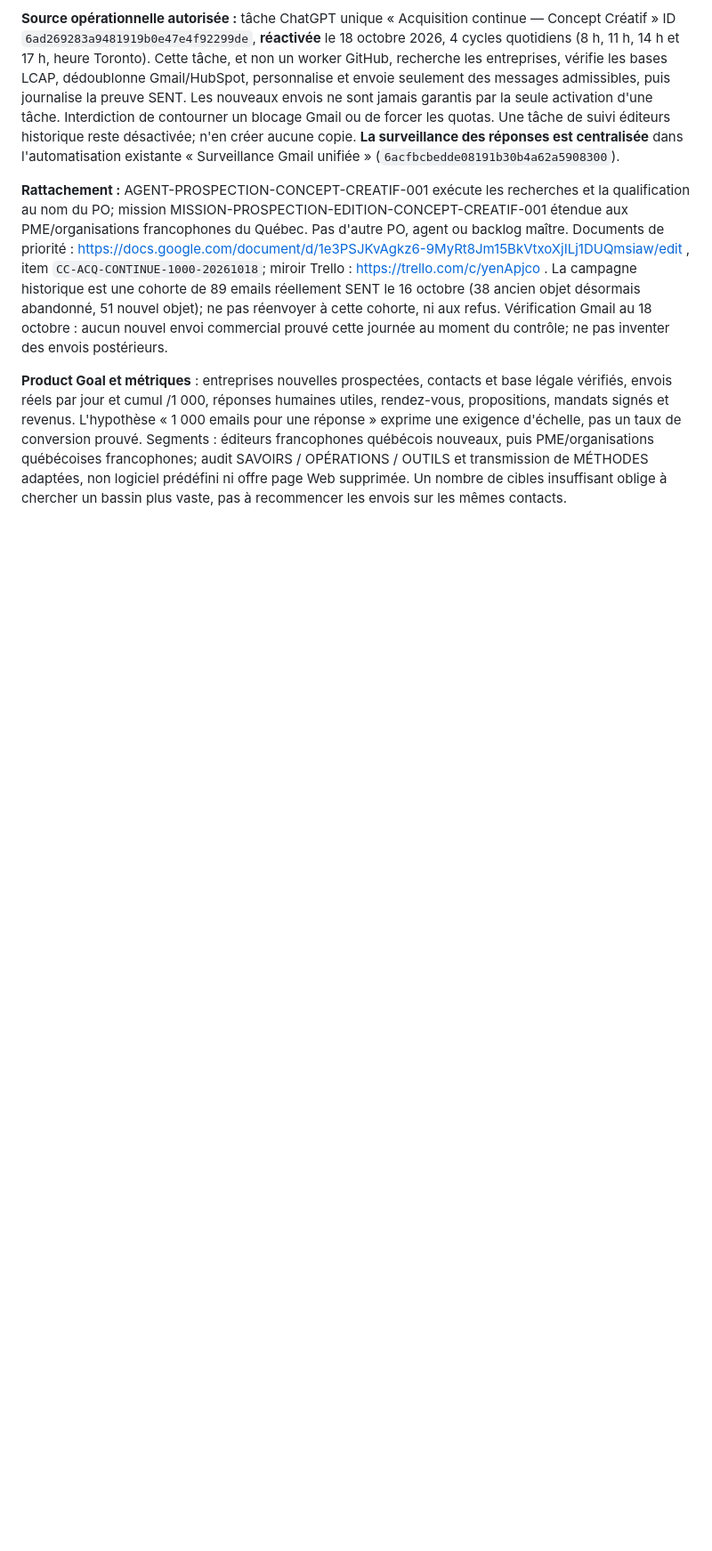
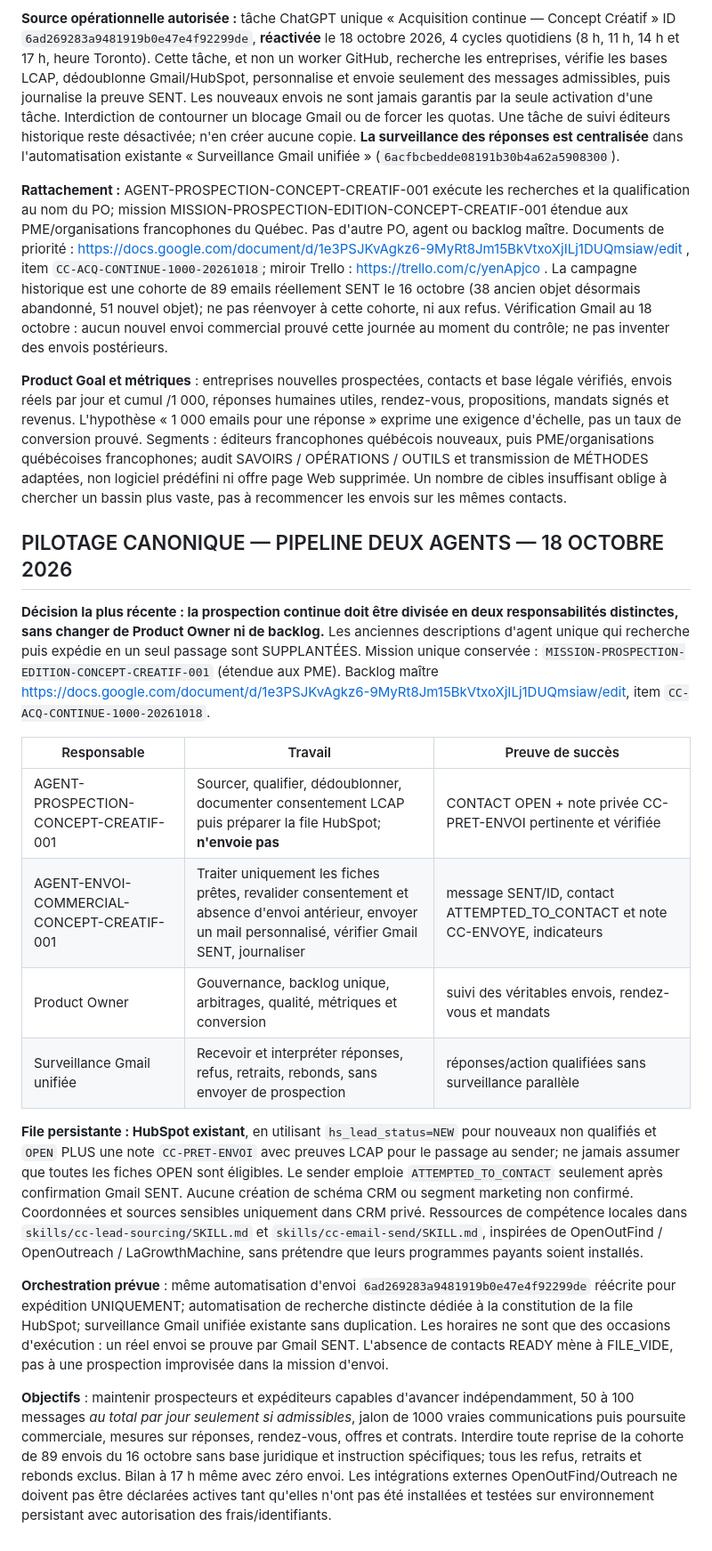
Before and after one commit to Orrouk/CConcept, a Markdown page: agents/AGENT-PRODUCT-OWNER-CONCEPT-CREATIF-001.md, the part around the change. Shown at 89% size. Rendered like a GitHub page; blank space fills up the shorter version.

Commit message:
refactor: split continuous prospecting into sourcing and verified Gmail sending

```diff
--- a/agents/AGENT-PRODUCT-OWNER-CONCEPT-CREATIF-001.md
+++ b/agents/AGENT-PRODUCT-OWNER-CONCEPT-CREATIF-001.md
@@ -199,3 +199,20 @@ Principe commercial retenu : rencontre exploratoire pour dimensionner la profond
 **Rattachement :** AGENT-PROSPECTION-CONCEPT-CREATIF-001 exécute les recherches et la qualification au nom du PO; mission MISSION-PROSPECTION-EDITION-CONCEPT-CREATIF-001 étendue aux PME/organisations francophones du Québec. Pas d'autre PO, agent ou backlog maître. Documents de priorité : https://docs.google.com/document/d/1e3PSJKvAgkz6-9MyRt8Jm15BkVtxoXjILj1DUQmsiaw/edit , item `CC-ACQ-CONTINUE-1000-20261018`; miroir Trello : https://trello.com/c/yenApjco . La campagne historique est une cohorte de 89 emails réellement SENT le 16 octobre (38 ancien objet désormais abandonné, 51 nouvel objet); ne pas réenvoyer à cette cohorte, ni aux refus. Vérification Gmail au 18 octobre : aucun nouvel envoi commercial prouvé cette journée au moment du contrôle; ne pas inventer des envois postérieurs.
 
 **Product Goal et métriques** : entreprises nouvelles prospectées, contacts et base légale vérifiés, envois réels par jour et cumul /1 000, réponses humaines utiles, rendez-vous, propositions, mandats signés et revenus. L'hypothèse « 1 000 emails pour une réponse » exprime une exigence d'échelle, pas un taux de conversion prouvé. Segments : éditeurs francophones québécois nouveaux, puis PME/organisations québécoises francophones; audit SAVOIRS / OPÉRATIONS / OUTILS et transmission de MÉTHODES adaptées, non logiciel prédéfini ni offre page Web supprimée. Un nombre de cibles insuffisant oblige à chercher un bassin plus vaste, pas à recommencer les envois sur les mêmes contacts.
+
+## PILOTAGE CANONIQUE — PIPELINE DEUX AGENTS — 18 OCTOBRE 2026
+
+**Décision la plus récente : la prospection continue doit être divisée en deux responsabilités distinctes, sans changer de Product Owner ni de backlog.** Les anciennes descriptions d'agent unique qui recherche puis expédie en un seul passage sont SUPPLANTÉES. Mission unique conservée : `MISSION-PROSPECTION-EDITION-CONCEPT-CREATIF-001` (étendue aux PME). Backlog maître https://docs.google.com/document/d/1e3PSJKvAgkz6-9MyRt8Jm15BkVtxoXjILj1DUQmsiaw/edit, item `CC-ACQ-CONTINUE-1000-20261018`.
+
+| Responsable | Travail | Preuve de succès |
+|---|---|---|
+| AGENT-PROSPECTION-CONCEPT-CREATIF-001 | Sourcer, qualifier, dédoublonner, documenter consentement LCAP puis préparer la file HubSpot; **n'envoie pas** | CONTACT OPEN + note privée CC-PRET-ENVOI pertinente et vérifiée |
+| AGENT-ENVOI-COMMERCIAL-CONCEPT-CREATIF-001 | Traiter uniquement les fiches prêtes, revalider consentement et absence d'envoi antérieur, envoyer un mail personnalisé, vérifier Gmail SENT, journaliser | message SENT/ID, contact ATTEMPTED_TO_CONTACT et note CC-ENVOYE, indicateurs |
+| Product Owner | Gouvernance, backlog unique, arbitrages, qualité, métriques et conversion | suivi des véritables envois, rendez-vous et mandats |
+| Surveillance Gmail unifiée | Recevoir et interpréter réponses, refus, retraits, rebonds, sans envoyer de prospection | réponses/action qualifiées sans surveillance parallèle |
+
+**File persistante : HubSpot existant**, en utilisant `hs_lead_status=NEW` pour nouveaux non qualifiés et `OPEN` PLUS une note `CC-PRET-ENVOI` avec preuves LCAP pour le passage au sender; ne jamais assumer que toutes les fiches OPEN sont éligibles. Le sender emploie `ATTEMPTED_TO_CONTACT` seulement après confirmation Gmail SENT. Aucune création de schéma CRM ou segment marketing non confirmé. Coordonnées et sources sensibles uniquement dans CRM privé. Ressources de compétence locales dans `skills/cc-lead-sourcing/SKILL.md` et `skills/cc-email-send/SKILL.md`, inspirées de OpenOutFind / OpenOutreach / LaGrowthMachine, sans prétendre que leurs programmes payants soient installés.
+
+**Orchestration prévue** : même automatisation d'envoi `6ad269283a9481919b0e47e4f92299de` réécrite pour expédition UNIQUEMENT; automatisation de recherche distincte dédiée à la constitution de la file HubSpot; surveillance Gmail unifiée existante sans duplication. Les horaires ne sont que des occasions d'exécution : un réel envoi se prouve par Gmail SENT. L'absence de contacts READY mène à FILE_VIDE, pas à une prospection improvisée dans la mission d'envoi.
+
+**Objectifs** : maintenir prospecteurs et expéditeurs capables d'avancer indépendamment, 50 à 100 messages *au total par jour seulement si admissibles*, jalon de 1000 vraies communications puis poursuite commerciale, mesures sur réponses, rendez-vous, offres et contrats. Interdire toute reprise de la cohorte de 89 envois du 16 octobre sans base juridique et instruction spécifiques; tous les refus, retraits et rebonds exclus. Bilan à 17 h même avec zéro envoi. Les intégrations externes OpenOutFind/Outreach ne doivent pas être déclarées actives tant qu'elles n'ont pas été installées et testées sur environnement persistant avec autorisation des frais/identifiants.
```
